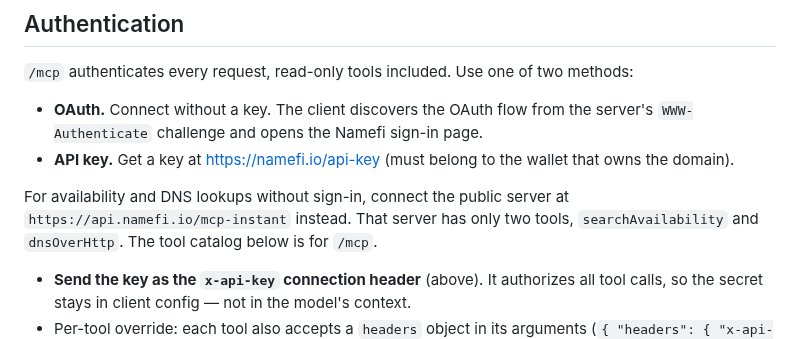
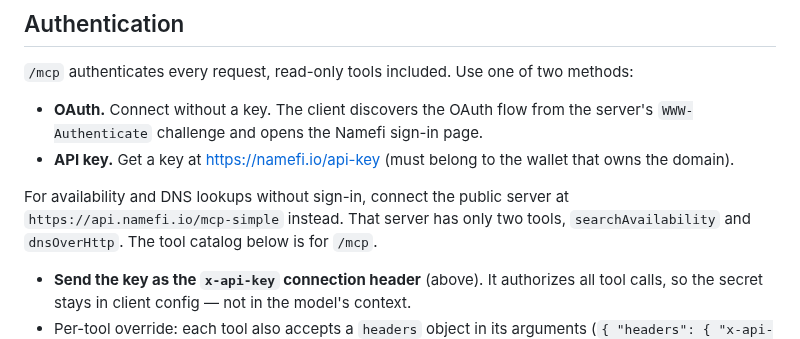
Before and after one commit to d3servelabs/namefi-skills, a Markdown page: skills/namefi-mcp/SKILL.md, the part around the change. Rendered like a GitHub page.

```diff
--- a/skills/namefi-mcp/SKILL.md
+++ b/skills/namefi-mcp/SKILL.md
@@ -54,7 +54,7 @@ methods:
   that owns the domain).
 
 For availability and DNS lookups without sign-in, connect the public server at
-`https://api.namefi.io/mcp-instant` instead. That server has only two tools,
+`https://api.namefi.io/mcp-simple` instead. That server has only two tools,
 `searchAvailability` and `dnsOverHttp`. The tool catalog below is for `/mcp`.
 
 - **Send the key as the `x-api-key` connection header** (above). It authorizes all
```
Also changed, not shown: README.md (+2 -1 lines), .claude-plugin/icon.png (added), 2 other files.
